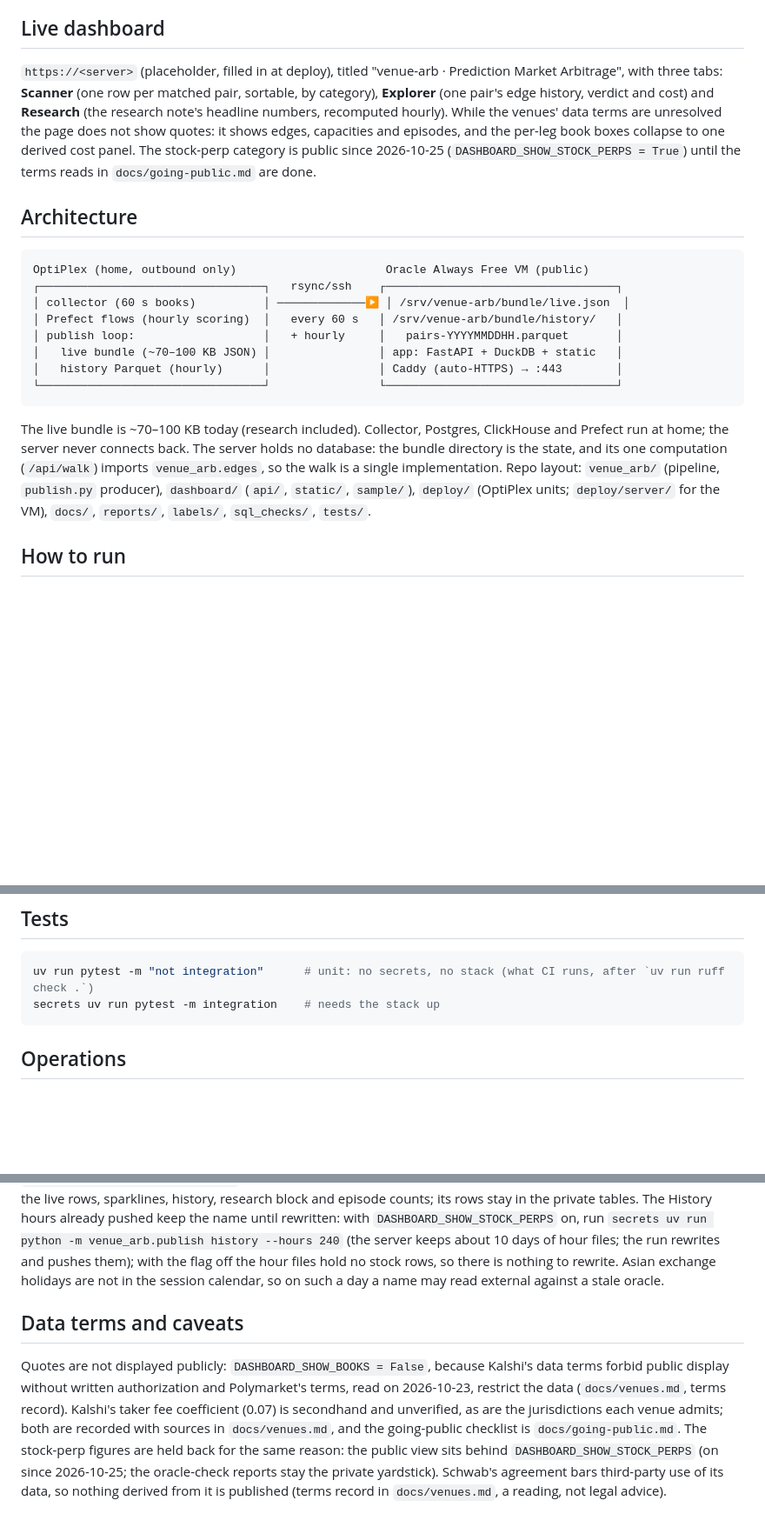
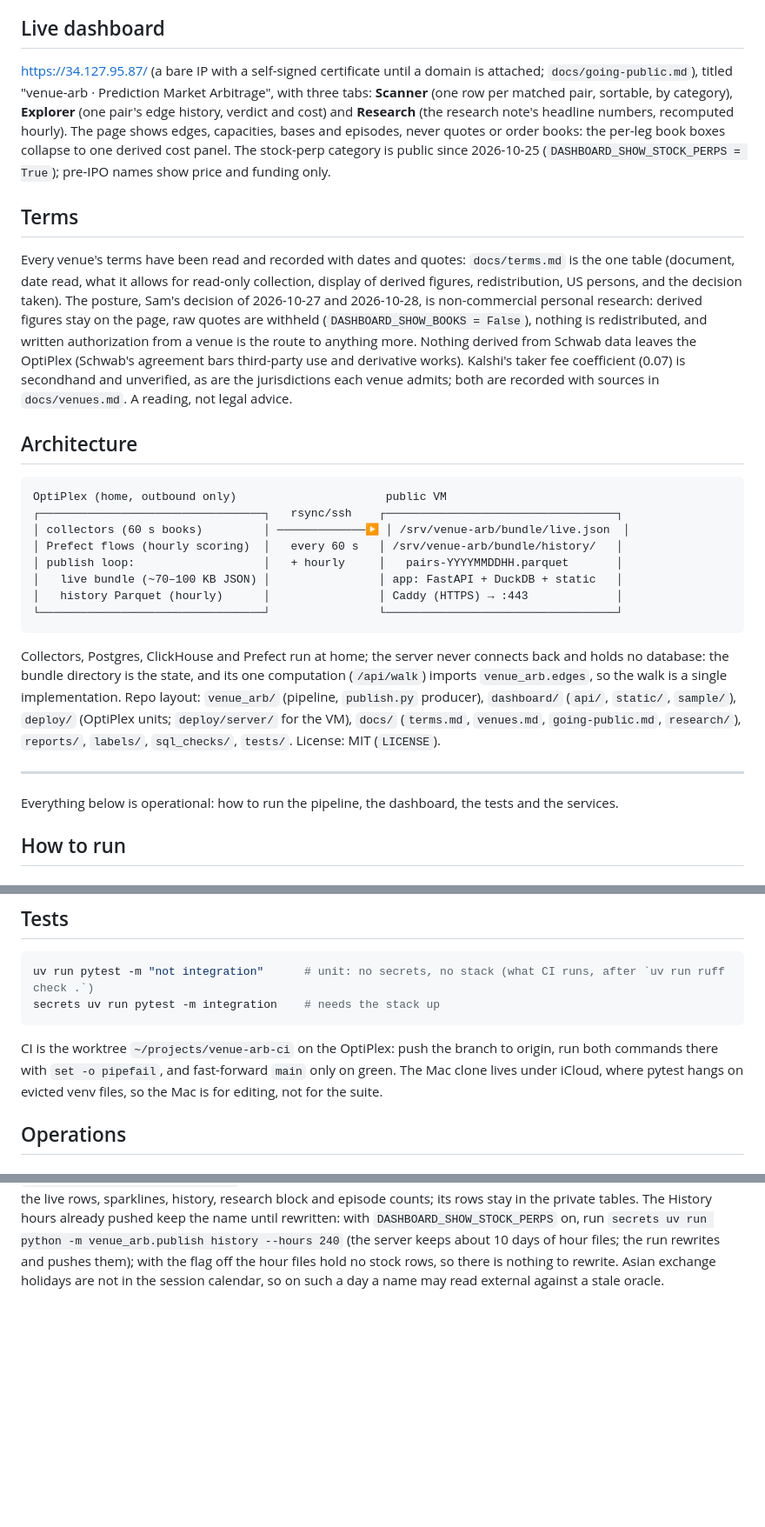
Before and after one commit to samuellee19/venue-arb, a Markdown page: README.md, 3 parts joined by grey strips. Shown at 87% size. GitHub-like rendering; blank space fills up the shorter version.

````diff
--- a/README.md
+++ b/README.md
@@ -58,32 +74,46 @@ note is re-run once about four weeks of snapshots exist.
 
 ## Live dashboard
 
-`https://<server>` (placeholder, filled in at deploy), titled "venue-arb · Prediction Market Arbitrage", with three
-tabs: **Scanner** (one row per matched pair, sortable, by category), **Explorer** (one pair's edge history, verdict
-and cost) and **Research** (the research note's headline numbers, recomputed hourly). While the venues' data terms
-are unresolved the page does not show quotes: it shows edges, capacities and episodes, and the per-leg book boxes
-collapse to one derived cost panel. The stock-perp category is public since 2026-10-25 (`DASHBOARD_SHOW_STOCK_PERPS = True`)
-until the terms reads in `docs/going-public.md` are done.
+<https://34.127.95.87/> (a bare IP with a self-signed certificate until a domain is attached; `docs/going-public.md`),
+titled "venue-arb · Prediction Market Arbitrage", with three tabs: **Scanner** (one row per matched pair, sortable, by
+category), **Explorer** (one pair's edge history, verdict and cost) and **Research** (the research note's headline
+numbers, recomputed hourly). The page shows edges, capacities, bases and episodes, never quotes or order books: the
+per-leg book boxes collapse to one derived cost panel. The stock-perp category is public since 2026-10-25
+(`DASHBOARD_SHOW_STOCK_PERPS = True`); pre-IPO names show price and funding only.
+
+## Terms
+
+Every venue's terms have been read and recorded with dates and quotes: `docs/terms.md` is the one table (document,
+date read, what it allows for read-only collection, display of derived figures, redistribution, US persons, and the
+decision taken). The posture, Sam's decision of 2026-10-27 and 2026-10-28, is non-commercial personal research: derived
+figures stay on the page, raw quotes are withheld (`DASHBOARD_SHOW_BOOKS = False`), nothing is redistributed, and
+written authorization from a venue is the route to anything more. Nothing derived from Schwab data leaves the OptiPlex
+(Schwab's agreement bars third-party use and derivative works). Kalshi's taker fee coefficient (0.07) is secondhand and
+unverified, as are the jurisdictions each venue admits; both are recorded with sources in `docs/venues.md`. A reading,
+not legal advice.
 
 ## Architecture
 
 ```
-OptiPlex (home, outbound only)                      Oracle Always Free VM (public)
+OptiPlex (home, outbound only)                      public VM
 ┌─────────────────────────────────┐   rsync/ssh    ┌──────────────────────────────────┐
-│ collector (60 s books)          │ ─────────────▶ │ /srv/venue-arb/bundle/live.json  │
+│ collectors (60 s books)         │ ─────────────▶ │ /srv/venue-arb/bundle/live.json  │
 │ Prefect flows (hourly scoring)  │   every 60 s   │ /srv/venue-arb/bundle/history/   │
 │ publish loop:                   │   + hourly     │   pairs-YYYYMMDDHH.parquet       │
 │   live bundle (~70–100 KB JSON) │                │ app: FastAPI + DuckDB + static   │
-│   history Parquet (hourly)      │                │ Caddy (auto-HTTPS) → :443        │
+│   history Parquet (hourly)      │                │ Caddy (HTTPS) → :443             │
 └─────────────────────────────────┘                └──────────────────────────────────┘
 ```
 
-The live bundle is ~70–100 KB today (research included). Collector, Postgres, ClickHouse and Prefect run at home;
-the server never connects back. The server holds no
-database: the bundle directory is the state, and its one computation (`/api/walk`) imports `venue_arb.edges`, so
-the walk is a single implementation. Repo layout: `venue_arb/` (pipeline, `publish.py` producer), `dashboard/`
-(`api/`, `static/`, `sample/`), `deploy/` (OptiPlex units; `deploy/server/` for the VM), `docs/`, `reports/`,
-`labels/`, `sql_checks/`, `tests/`.
+Collectors, Postgres, ClickHouse and Prefect run at home; the server never connects back and holds no database: the
+bundle directory is the state, and its one computation (`/api/walk`) imports `venue_arb.edges`, so the walk is a single
+implementation. Repo layout: `venue_arb/` (pipeline, `publish.py` producer), `dashboard/` (`api/`, `static/`,
+`sample/`), `deploy/` (OptiPlex units; `deploy/server/` for the VM), `docs/` (`terms.md`, `venues.md`,
+`going-public.md`, `research/`), `reports/`, `labels/`, `sql_checks/`, `tests/`. License: MIT (`LICENSE`).
+
+---
+
+Everything below is operational: how to run the pipeline, the dashboard, the tests and the services.
 
 ## How to run
 
@@ -135,6 +165,10 @@ server's setup is in `deploy/server/README.md`.
 uv run pytest -m "not integration"      # unit: no secrets, no stack (what CI runs, after `uv run ruff check .`)
 secrets uv run pytest -m integration    # needs the stack up
 ```
+
+CI is the worktree `~/projects/venue-arb-ci` on the OptiPlex: push the branch to origin, run both commands there with
+`set -o pipefail`, and fast-forward `main` only on green. The Mac clone lives under iCloud, where pytest hangs on
+evicted venv files, so the Mac is for editing, not for the suite.
 
 ## Operations
 
@@ -309,13 +343,3 @@ No name is hidden automatically. After a week of reports, remove a name from the
 live rows, sparklines, history, research block and episode counts; its rows stay in the private tables. The
 History hours already pushed keep the name until rewritten: with `DASHBOARD_SHOW_STOCK_PERPS` on, run `secrets uv run python -m venue_arb.publish history --hours 240` (the server keeps about 10 days of hour files; the run rewrites and pushes them); with the flag off the hour files hold no stock rows, so there is nothing to rewrite. Asian exchange holidays are not in the session calendar, so
 on such a day a name may read external against a stale oracle.
-
-## Data terms and caveats
-
-Quotes are not displayed publicly: `DASHBOARD_SHOW_BOOKS = False`, because Kalshi's data terms forbid public
-display without written authorization and Polymarket's terms, read on 2026-10-23, restrict the data (`docs/venues.md`, terms record). Kalshi's taker fee coefficient
-(0.07) is secondhand and unverified, as are the jurisdictions each venue admits; both are recorded with sources in
-`docs/venues.md`, and the going-public checklist is `docs/going-public.md`. The stock-perp figures are held back for the same reason:
-the public view sits behind `DASHBOARD_SHOW_STOCK_PERPS` (on since 2026-10-25; the oracle-check reports stay the private yardstick). Schwab's agreement
-bars third-party use of its data, so nothing derived from it is published (terms record in `docs/venues.md`, a reading,
-not legal advice).
````
Also changed, not shown: other parts of README.md (+65 -49 lines).
